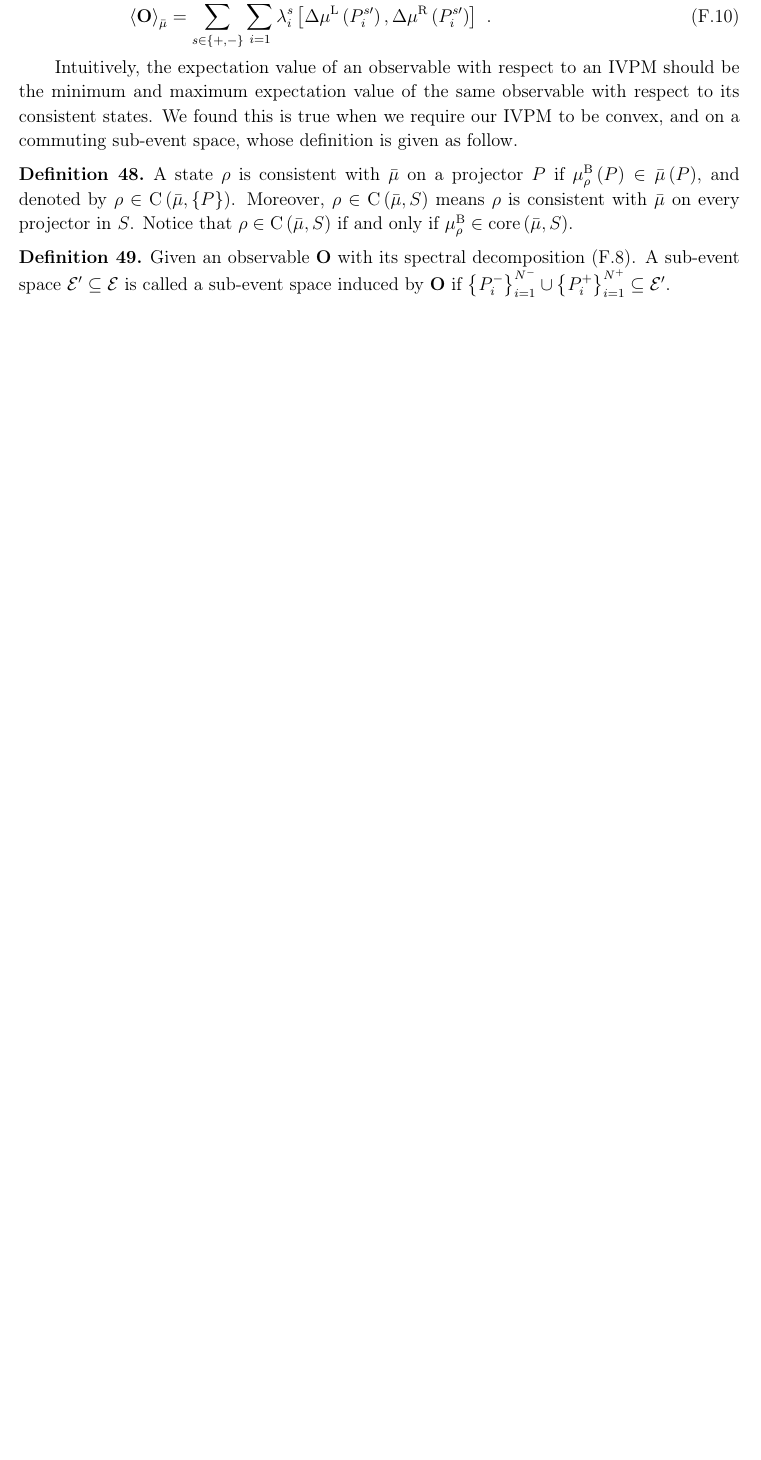
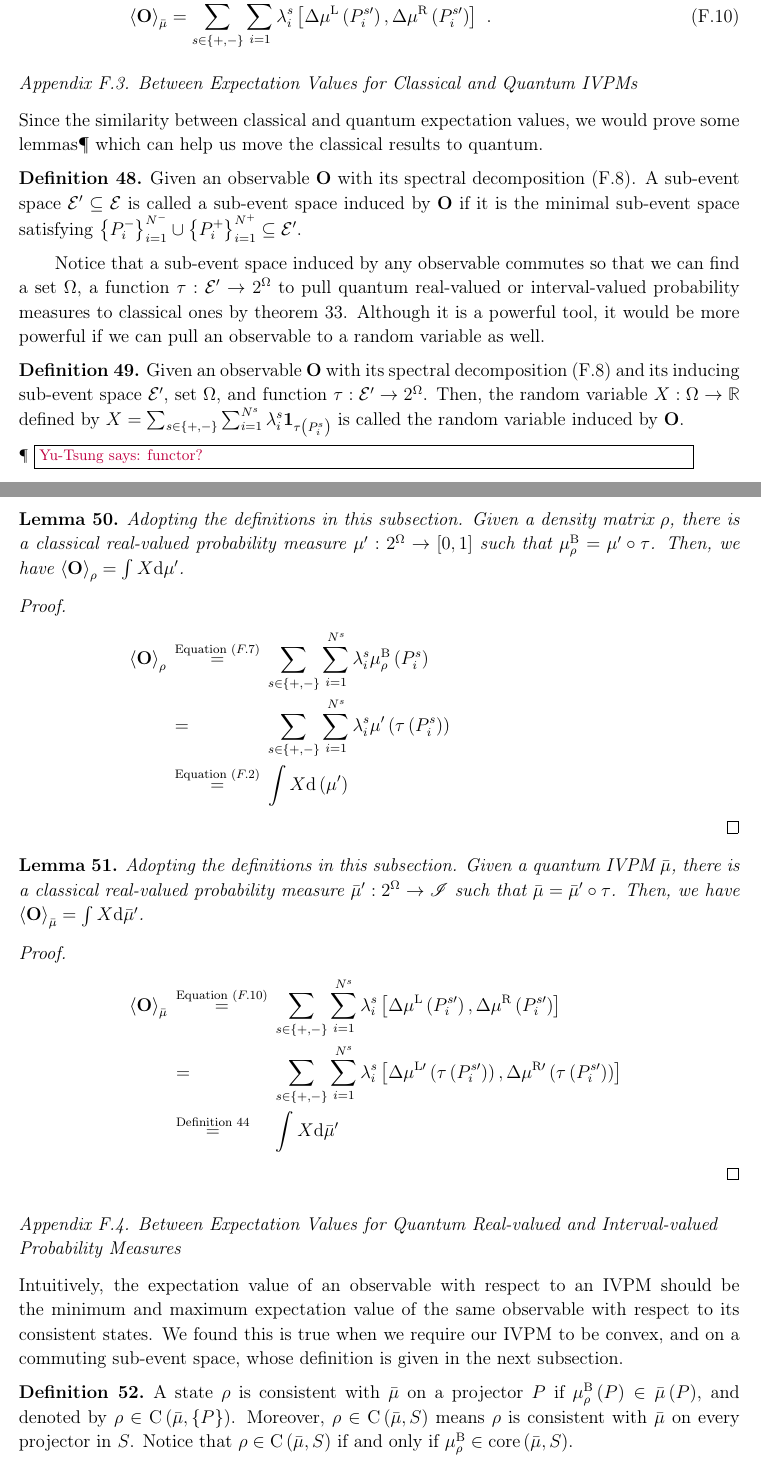
Before and after one commit to yuttai/Contextuality-and-Nonlocality-in-Discrete-Quantum-Theory, a LaTeX paper (prop_iop.tex): part of page 36 of 44 before the commit and two parts of pages 36 and 37 of 45 after it, the two joined at a grey line, cut so that both start at the same text, the shorter picture padded with empty space. Compiled offline with pdfLaTeX.

Commit message:
prop_iop.tex \section{Expectation Values for IVPMs} Dividing into subsections...

```diff
--- a/prop_iop.tex
+++ b/prop_iop.tex
@@ -2073,11 +2077,66 @@ value of $\mathbf{O}$ with respect to $\bar{\mu}$ as
 \expval{\mathbf{O}}_{\bar{\mu}}=\sum_{s\in\left\{ +,-\right\} }\sum_{i=1}^{N^{s}}\lambda_{i}^{s}\left[\Delta\mul\left(P_{i}^{s\prime}\right),\Delta\mur\left(P_{i}^{s\prime}\right)\right]\textrm{ .}\label{eq:quantum-interval-expectation}
 \end{equation}
 
+
+\subsection{Between Expectation Values for Classical and Quantum IVPMs}
+
+Since the similarity between classical and quantum expectation values,
+we would prove some lemmas\footnote{\yutsung{functor?}} which can
+help us move the classical results to quantum.
+
+\begin{definition}Given an observable~$\mathbf{O}$ with its spectral
+decomposition~(\ref{eq:spectrum-decomposition}). A sub-event space~$\events'\subseteq\events$
+is called a sub-event space induced by $\mathbf{O}$ if it is the
+minimal sub-event space satisfying $\left\{ P_{i}^{-}\right\} _{i=1}^{N^{-}}\cup\left\{ P_{i}^{+}\right\} _{i=1}^{N^{+}}\subseteq\events'$.\end{definition}
+
+Notice that a sub-event space induced by any observable commutes so
+that we can find a set~$\Omega$, a function~$\tau:\events'\rightarrow2^{\Omega}$
+to pull quantum real-valued or interval-valued probability measures
+to classical ones by theorem~\ref{thm:sub-event-space}. Although
+it is a powerful tool, it would be more powerful if we can pull an
+observable to a random variable as well.
+
+\begin{definition}Given an observable~$\mathbf{O}$ with its spectral
+decomposition~(\ref{eq:spectrum-decomposition}) and its inducing
+sub-event space $\events'$, set~$\Omega$, and function~$\tau:\events'\rightarrow2^{\Omega}$.
+Then, the random variable~$X:\Omega\rightarrow\mathbb{R}$ defined
+by $X=\sum_{s\in\left\{ +,-\right\} }\sum_{i=1}^{N^{s}}\lambda_{i}^{s}\mathbf{1}_{\tau\left(P_{i}^{s}\right)}$
+is called the random variable induced by $\mathbf{O}$.\end{definition}
+
+\begin{lemma}Adopting the definitions in this subsection. Given a
+density matrix~$\rho$, there is a classical real-valued probability
+measure~$\mu':2^{\Omega}\rightarrow\left[0,1\right]$ such that $\mu_{\rho}^{\mathrm{B}}=\mu'\circ\tau$.
+Then, we have $\expval{\mathbf{O}}_{\rho}=\int X\rmd\mu'$.\end{lemma}
+
+\begin{proof}
+\begin{eqnarray*}
+\expval{\mathbf{O}}_{\rho} & \stackrel{\textrm{Equation }(\ref{eq:quantum-expectation})}{=} & \sum_{s\in\left\{ +,-\right\} }\sum_{i=1}^{N^{s}}\lambda_{i}^{s}\mu_{\rho}^{\mathrm{B}}\left(P_{i}^{s}\right)\\
+ & = & \sum_{s\in\left\{ +,-\right\} }\sum_{i=1}^{N^{s}}\lambda_{i}^{s}\mu'\left(\tau\left(P_{i}^{s}\right)\right)\\
+ & \stackrel{\textrm{Equation }(\ref{eq:expectation})}{=} & \int X\rmd\left(\mu'\right)
+\end{eqnarray*}
+\end{proof}
+
+\begin{lemma}Adopting the definitions in this subsection. Given a
+quantum IVPM~$\bar{\mu}$, there is a classical real-valued probability
+measure~$\bar{\mu}':2^{\Omega}\rightarrow\mathscr{I}$ such that
+$\bar{\mu}=\bar{\mu}'\circ\tau$. Then, we have $\expval{\mathbf{O}}_{\bar{\mu}}=\int X\rmd\bar{\mu}'$.\end{lemma}
+
+\begin{proof}
+\begin{eqnarray*}
+\expval{\mathbf{O}}_{\bar{\mu}} & \stackrel{\textrm{Equation }(\ref{eq:quantum-interval-expectation})}{=} & \sum_{s\in\left\{ +,-\right\} }\sum_{i=1}^{N^{s}}\lambda_{i}^{s}\left[\Delta\mul\left(P_{i}^{s\prime}\right),\Delta\mur\left(P_{i}^{s\prime}\right)\right]\\
+ & = & \sum_{s\in\left\{ +,-\right\} }\sum_{i=1}^{N^{s}}\lambda_{i}^{s}\left[\Delta\mul[\prime]\left(\tau\left(P_{i}^{s\prime}\right)\right),\Delta\mur[\prime]\left(\tau\left(P_{i}^{s\prime}\right)\right)\right]\\
+ & \stackrel{\textrm{Definition }\ref{def:Choquet}}{=} & \int X\rmd\bar{\mu}'
+\end{eqnarray*}
+\end{proof}
+
+\subsection{Between Expectation Values for Quantum Real-valued and Interval-valued
+Probability Measures}
+
 Intuitively, the expectation value of an observable with respect to
 an IVPM should be the minimum and maximum expectation value of the
 same observable with respect to its consistent states. We found this
 is true when we require our IVPM to be convex, and on a commuting
-sub-event space, whose definition is given as follow.
+sub-event space, whose definition is given in the next subsection.
 
 \begin{definition}\label{def:consistent-state}A state~$\rho$ is
 consistent with $\bar{\mu}$ on a projector~$P$ if $\mu_{\rho}^{\mathrm{B}}\left(P\right)\in\bar{\mu}\left(P\right)$,
@@ -2086,12 +2145,6 @@ Moreover, $\rho\in\coreBorn\left(\bar{\mu},S\right)$ means $\rho$
 is consistent with $\bar{\mu}$ on every projector in $S$. Notice
 that $\rho\in\coreBorn\left(\bar{\mu},S\right)$ if and only if $\mu_{\rho}^{\mathrm{B}}\in\mathrm{core}\left(\bar{\mu},S\right)$.\end{definition}
 
-\begin{definition}Given an observable~$\mathbf{O}$ with its spectral
-decomposition~(\ref{eq:spectrum-decomposition}). A sub-event space~$\events'\subseteq\events$
-is called a sub-event space induced by $\mathbf{O}$ if $\left\{ P_{i}^{-}\right\} _{i=1}^{N^{-}}\cup\left\{ P_{i}^{+}\right\} _{i=1}^{N^{+}}\subseteq\events'$.
-
-\end{definition}
-
 \noindent Having these two definition, we can write down our idea
 formally as follow.
 
```
Also changed, not shown: prop_iop.tex (6 more changed lines), 1 other file.
